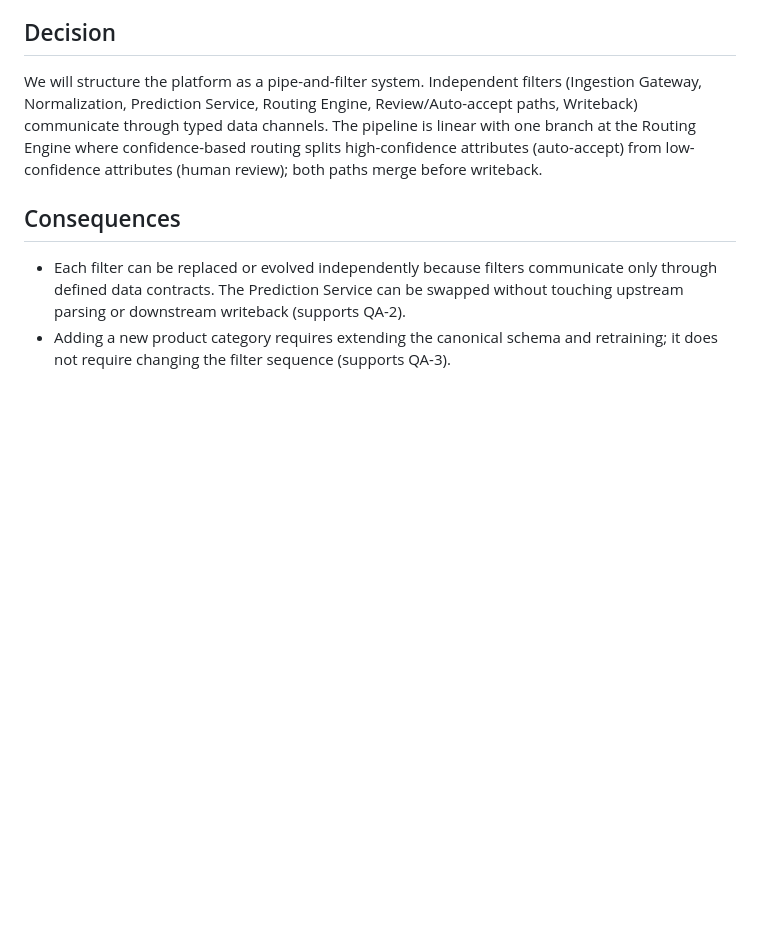
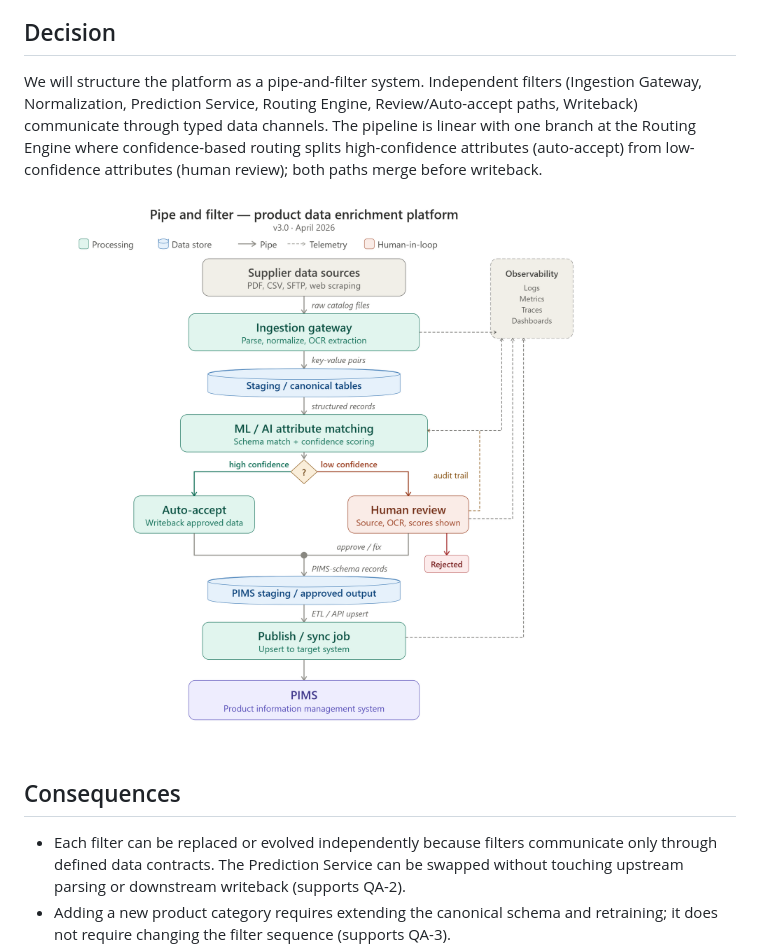
Before and after one commit to AshrithaG/eparts, a Markdown page: docs/0001-adopt-pipe-and-filter-architectural-style.md, the part around the change. Drawn GitHub-style; blank space fills up the shorter version.

Commit message:
modified 0001 ADR

```diff
--- a/docs/0001-adopt-pipe-and-filter-architectural-style.md
+++ b/docs/0001-adopt-pipe-and-filter-architectural-style.md
@@ -21,6 +21,8 @@ The team is five people working from Spring through Fall 2026, so operational si
 
 We will structure the platform as a pipe-and-filter system. Independent filters (Ingestion Gateway, Normalization, Prediction Service, Routing Engine, Review/Auto-accept paths, Writeback) communicate through typed data channels. The pipeline is linear with one branch at the Routing Engine where confidence-based routing splits high-confidence attributes (auto-accept) from low-confidence attributes (human review); both paths merge before writeback.
 
+![Pipe-and-Filter Architecture](../diagrams/pipe-filter-architecture.png)
+
 ## Consequences
 
 - Each filter can be replaced or evolved independently because filters communicate only through defined data contracts. The Prediction Service can be swapped without touching upstream parsing or downstream writeback (supports QA-2).
```
